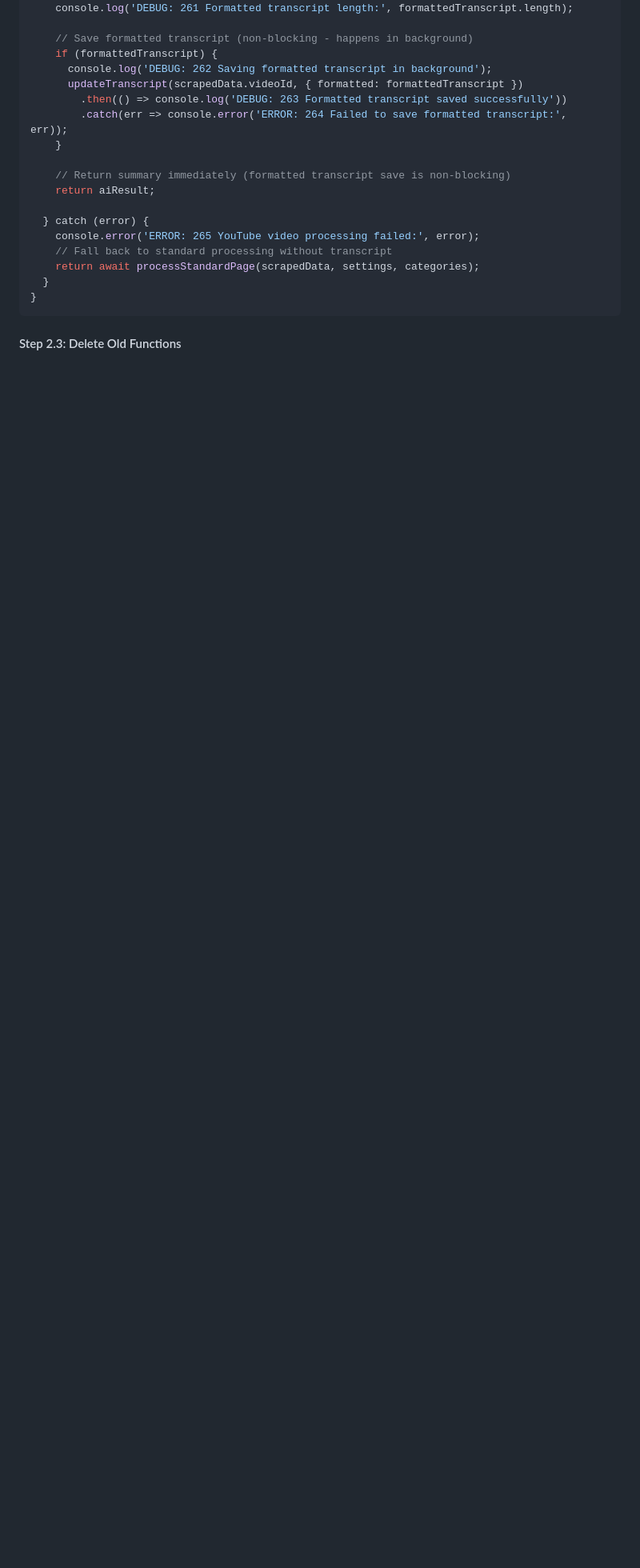
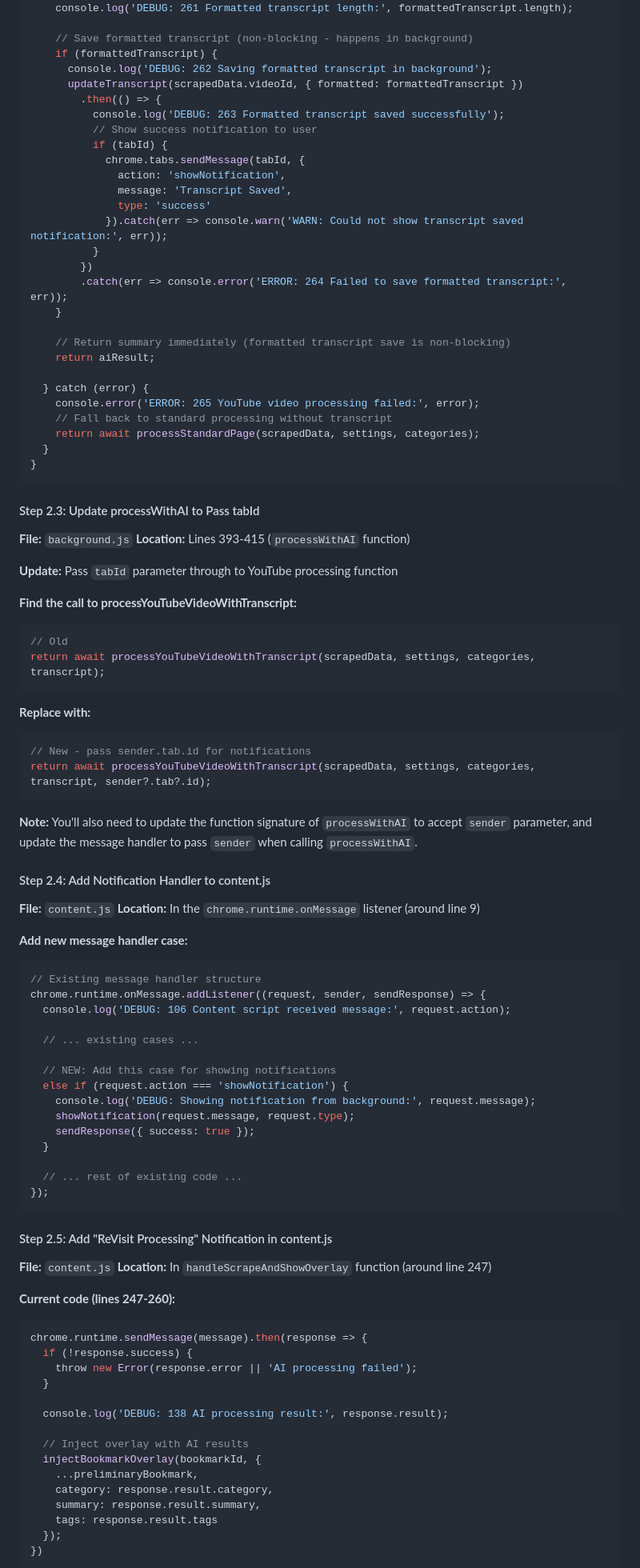
Before and after one commit to geeohme/ReVisit, a Markdown page: fix_dup_processing.md, the part around one of its changes. Shown at 80% size. GitHub-like rendering; blank space fills up the shorter version.

````diff
--- a/fix_dup_processing.md
+++ b/fix_dup_processing.md
@@ -799,7 +804,17 @@ async function processYouTubeVideoWithTranscript(scrapedData, settings, categori
     if (formattedTranscript) {
       console.log('DEBUG: 262 Saving formatted transcript in background');
       updateTranscript(scrapedData.videoId, { formatted: formattedTranscript })
-        .then(() => console.log('DEBUG: 263 Formatted transcript saved successfully'))
+        .then(() => {
+          console.log('DEBUG: 263 Formatted transcript saved successfully');
+          // Show success notification to user
+          if (tabId) {
+            chrome.tabs.sendMessage(tabId, {
+              action: 'showNotification',
+              message: 'Transcript Saved',
+              type: 'success'
+            }).catch(err => console.warn('WARN: Could not show transcript saved notification:', err));
+          }
+        })
         .catch(err => console.error('ERROR: 264 Failed to save formatted transcript:', err));
     }
 
@@ -814,4 +829,72 @@ async function processYouTubeVideoWithTranscript(scrapedData, settings, categori
 }
 ```
 
-#### Step 2.3: Delete Old Functions
+#### Step 2.3: Update processWithAI to Pass tabId
+
+**File:** `background.js`
+**Location:** Lines 393-415 (`processWithAI` function)
+
+**Update:** Pass `tabId` parameter through to YouTube processing function
+
+**Find the call to processYouTubeVideoWithTranscript:**
+```javascript
+// Old
+return await processYouTubeVideoWithTranscript(scrapedData, settings, categories, transcript);
+```
+
+**Replace with:**
+```javascript
+// New - pass sender.tab.id for notifications
+return await processYouTubeVideoWithTranscript(scrapedData, settings, categories, transcript, sender?.tab?.id);
+```
+
+**Note:** You'll also need to update the function signature of `processWithAI` to accept `sender` parameter, and update the message handler to pass `sender` when calling `processWithAI`.
+
+#### Step 2.4: Add Notification Handler to content.js
+
+**File:** `content.js`
+**Location:** In the `chrome.runtime.onMessage` listener (around line 9)
+
+**Add new message handler case:**
+```javascript
+// Existing message handler structure
+chrome.runtime.onMessage.addListener((request, sender, sendResponse) => {
+  console.log('DEBUG: 106 Content script received message:', request.action);
+
+  // ... existing cases ...
+
+  // NEW: Add this case for showing notifications
+  else if (request.action === 'showNotification') {
+    console.log('DEBUG: Showing notification from background:', request.message);
+    showNotification(request.message, request.type);
+    sendResponse({ success: true });
+  }
+
+  // ... rest of existing code ...
+});
+```
+
+#### Step 2.5: Add "ReVisit Processing" Notification in content.js
+
+**File:** `content.js`
+**Location:** In `handleScrapeAndShowOverlay` function (around line 247)
+
+**Current code (lines 247-260):**
+```javascript
+chrome.runtime.sendMessage(message).then(response => {
+  if (!response.success) {
+    throw new Error(response.error || 'AI processing failed');
+  }
+
+  console.log('DEBUG: 138 AI processing result:', response.result);
+
+  // Inject overlay with AI results
+  injectBookmarkOverlay(bookmarkId, {
+    ...preliminaryBookmark,
+    category: response.result.category,
+    summary: response.result.summary,
+    tags: response.result.tags
+  });
+})
+```
+
````
Also changed, not shown: other parts of fix_dup_processing.md (+48 -12 lines).
